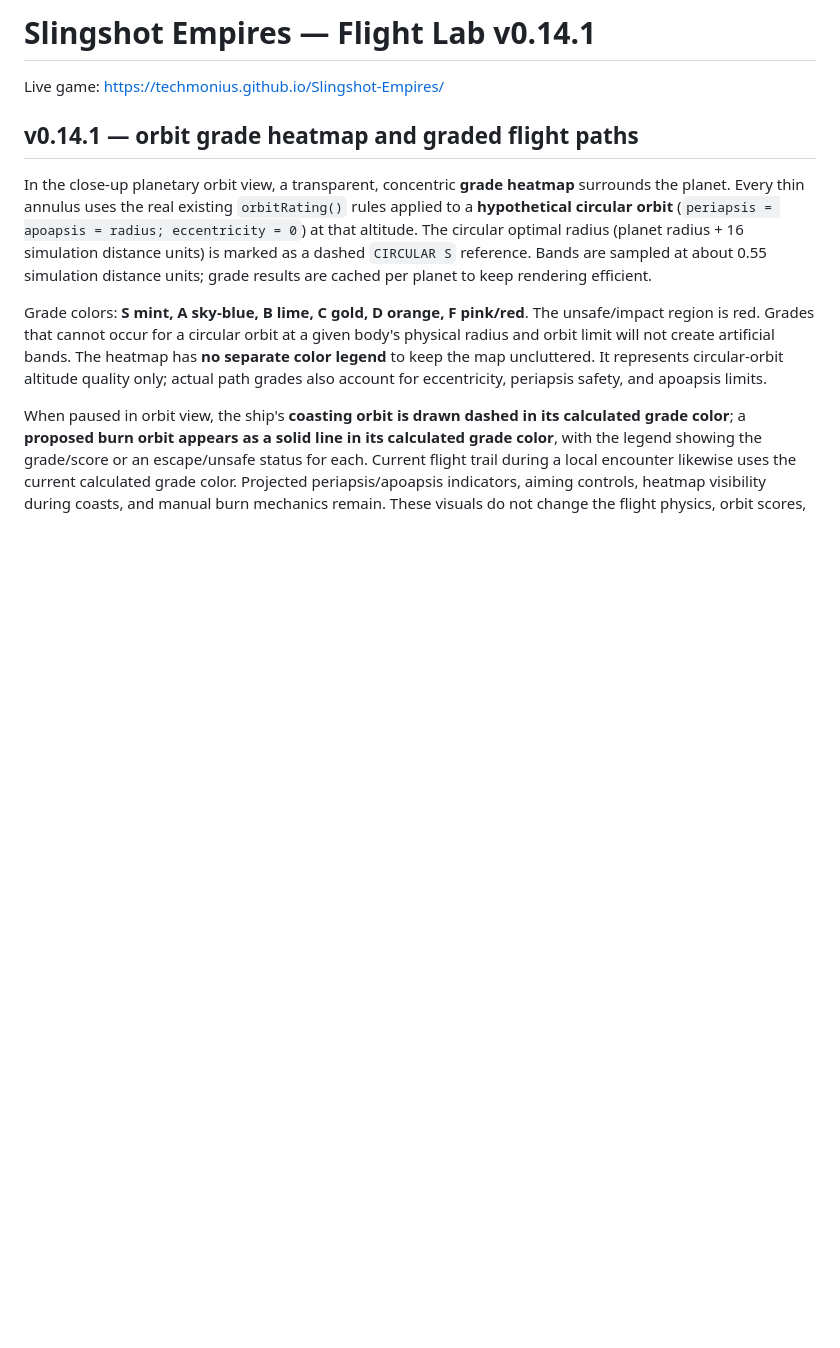
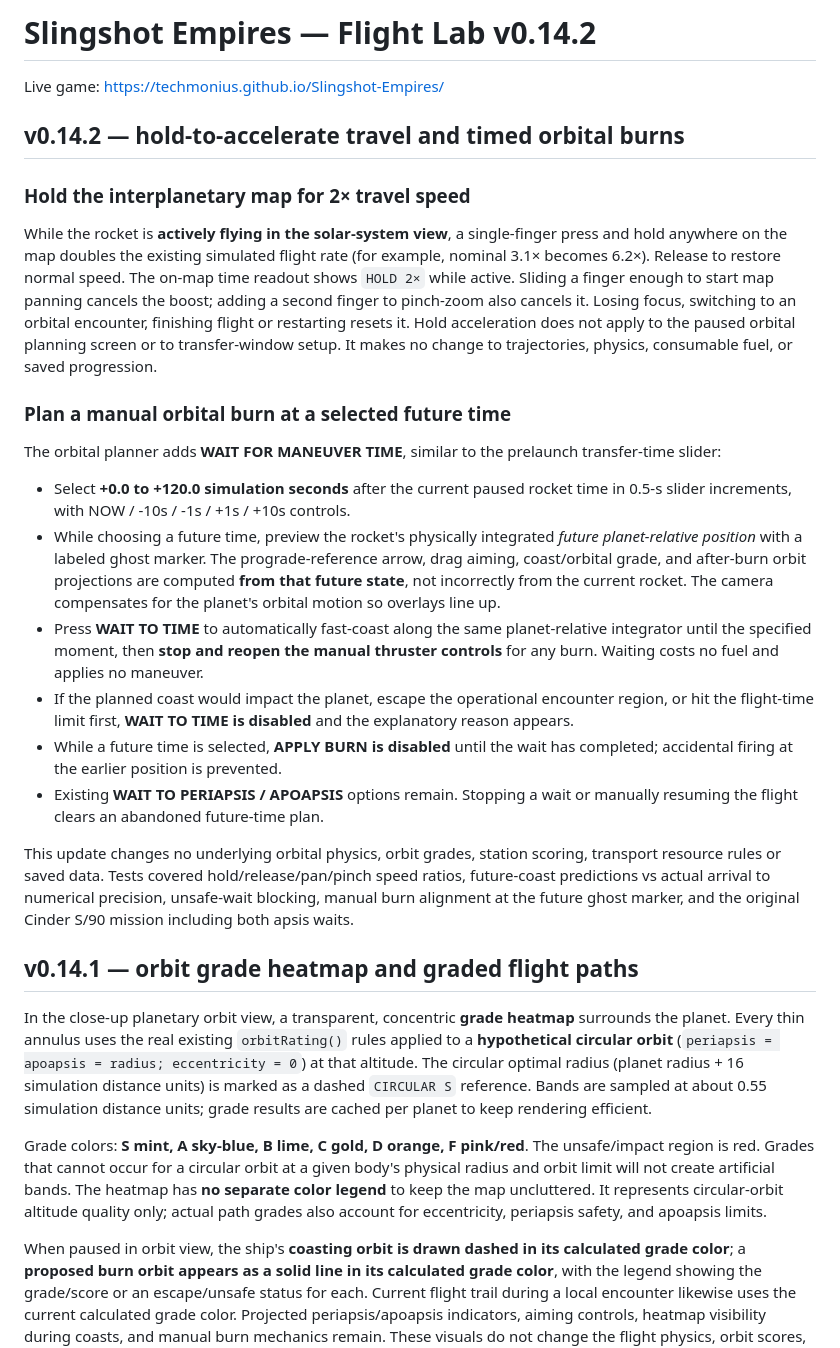
Before and after one commit to Techmonius/Slingshot-Empires, a Markdown page: README.md, the part around the change. GitHub-like rendering; blank space fills up the shorter version.

Commit message:
Document timed manual orbital maneuvers and 2× interplanetary map hold in v0.14.2

```diff
--- a/README.md
+++ b/README.md
@@ -1,6 +1,23 @@
-# Slingshot Empires — Flight Lab v0.14.1
+# Slingshot Empires — Flight Lab v0.14.2
 
 Live game: https://techmonius.github.io/Slingshot-Empires/
+
+## v0.14.2 — hold-to-accelerate travel and timed orbital burns
+
+### Hold the interplanetary map for 2× travel speed
+While the rocket is **actively flying in the solar-system view**, a single-finger press and hold anywhere on the map doubles the existing simulated flight rate (for example, nominal 3.1× becomes 6.2×). Release to restore normal speed. The on-map time readout shows `HOLD 2×` while active. Sliding a finger enough to start map panning cancels the boost; adding a second finger to pinch-zoom also cancels it. Losing focus, switching to an orbital encounter, finishing flight or restarting resets it. Hold acceleration does not apply to the paused orbital planning screen or to transfer-window setup. It makes no change to trajectories, physics, consumable fuel, or saved progression.
+
+### Plan a manual orbital burn at a selected future time
+The orbital planner adds **WAIT FOR MANEUVER TIME**, similar to the prelaunch transfer-time slider:
+
+- Select **+0.0 to +120.0 simulation seconds** after the current paused rocket time in 0.5-s slider increments, with NOW / -10s / -1s / +1s / +10s controls.
+- While choosing a future time, preview the rocket's physically integrated *future planet-relative position* with a labeled ghost marker. The prograde-reference arrow, drag aiming, coast/orbital grade, and after-burn orbit projections are computed **from that future state**, not incorrectly from the current rocket. The camera compensates for the planet's orbital motion so overlays line up.
+- Press **WAIT TO TIME** to automatically fast-coast along the same planet-relative integrator until the specified moment, then **stop and reopen the manual thruster controls** for any burn. Waiting costs no fuel and applies no maneuver.
+- If the planned coast would impact the planet, escape the operational encounter region, or hit the flight-time limit first, **WAIT TO TIME is disabled** and the explanatory reason appears.
+- While a future time is selected, **APPLY BURN is disabled** until the wait has completed; accidental firing at the earlier position is prevented.
+- Existing **WAIT TO PERIAPSIS / APOAPSIS** options remain. Stopping a wait or manually resuming the flight clears an abandoned future-time plan.
+
+This update changes no underlying orbital physics, orbit grades, station scoring, transport resource rules or saved data. Tests covered hold/release/pan/pinch speed ratios, future-coast predictions vs actual arrival to numerical precision, unsafe-wait blocking, manual burn alignment at the future ghost marker, and the original Cinder S/90 mission including both apsis waits.
 
 ## v0.14.1 — orbit grade heatmap and graded flight paths
 
```
